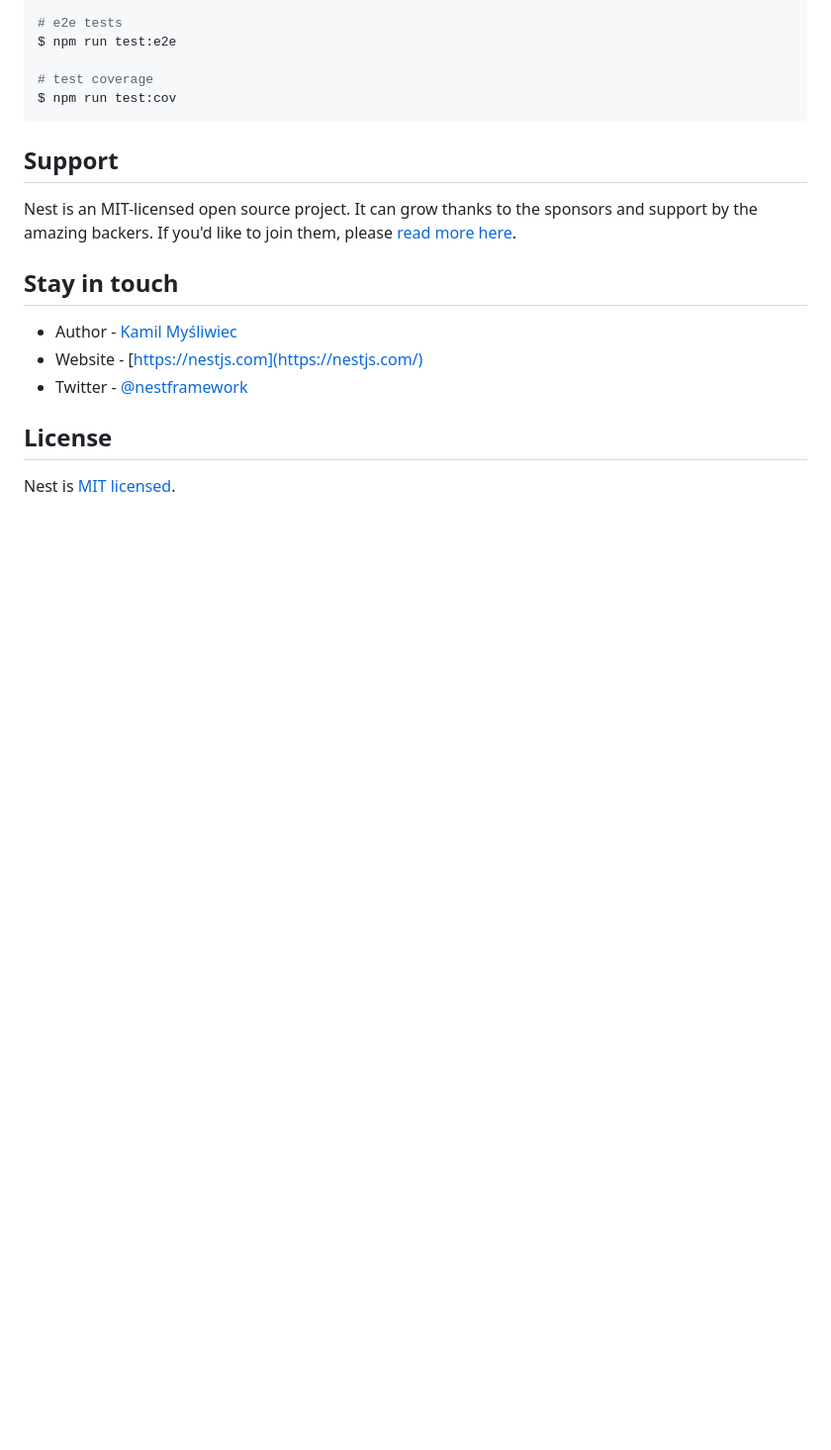
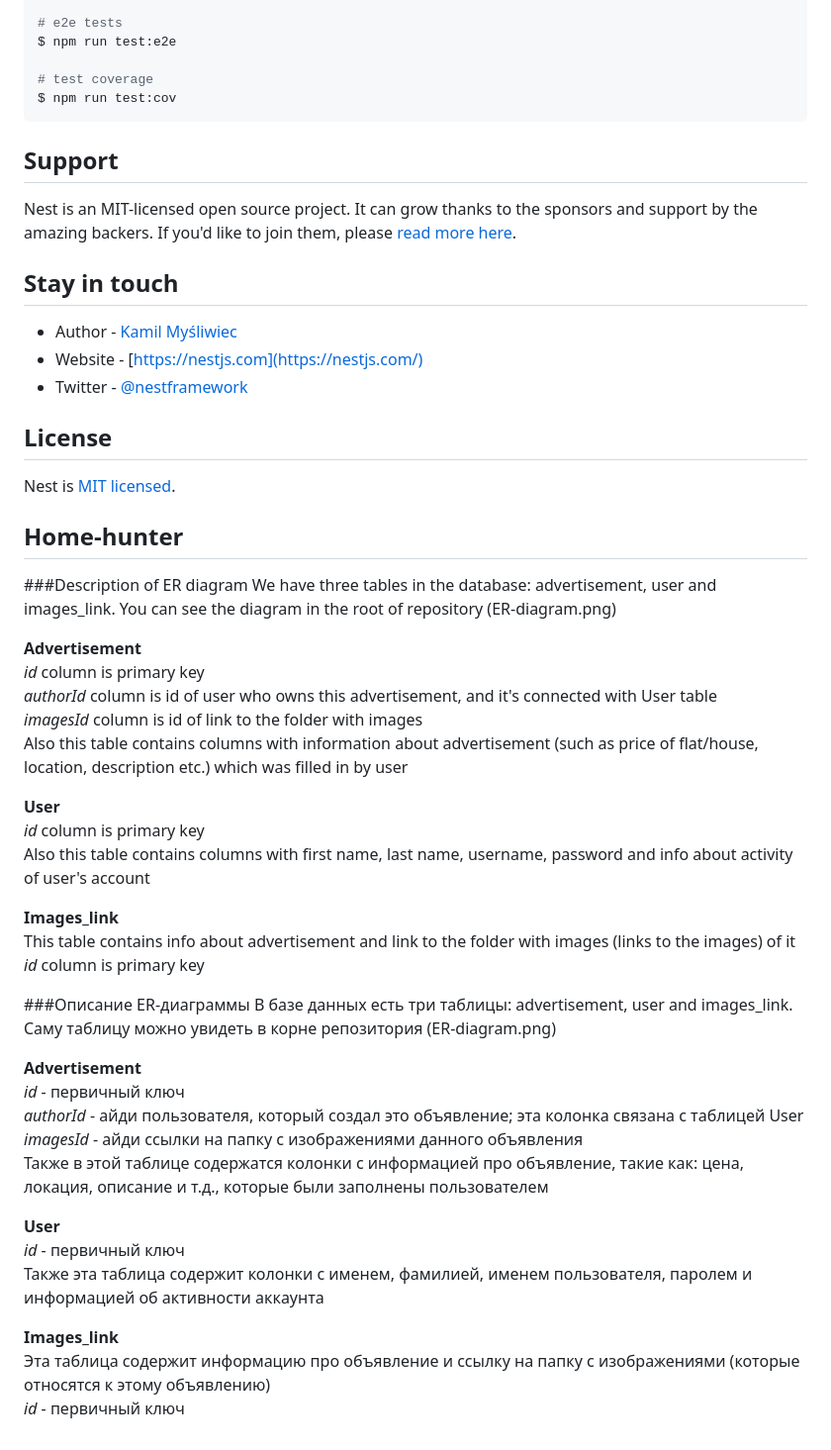
Before and after one commit to mileniummi/y22-Course-work, a Markdown page: README.md, the part around the change. Shown: that part at 99% size. Drawn GitHub-style; blank space fills up the shorter version.

```diff
--- a/README.md
+++ b/README.md
@@ -71,3 +71,38 @@ Nest is an MIT-licensed open source project. It can grow thanks to the sponsors
 ## License
 
 Nest is [MIT licensed](LICENSE).
+
+## Home-hunter
+###Description of ER diagram
+We have three tables in the database: advertisement, user and images_link. You can see the diagram in the root of repository (ER-diagram.png)
+
+**Advertisement**
+*id* column is primary key
+*authorId* column is id of user who owns this advertisement, and it's connected with User table
+*imagesId* column is id of link to the folder with images
+Also this table contains columns with information about advertisement (such as price of flat/house, location, description etc.) which was filled in by user
+
+**User**
+*id* column is primary key
+Also this table contains columns with first name, last name, username, password and info about activity of user's account
+
+**Images_link**
+This table contains info about advertisement and link to the folder with images (links to the images) of it
+*id* column is primary key
+
+###Описание ER-диаграммы
+В базе данных есть три таблицы: advertisement, user and images_link. Саму таблицу можно увидеть в корне репозитория (ER-diagram.png)
+
+**Advertisement**
+*id* - первичный ключ
+*authorId* - айди пользователя, который создал это объявление; эта колонка связана с таблицей User
+*imagesId* - айди ссылки на папку с изображениями данного объявления
+Также в этой таблице содержатся колонки с информацией про объявление, такие как: цена, локация, описание и т.д., которые были заполнены пользователем
+
+**User**
+*id* - первичный ключ
+Также эта таблица содержит колонки с именем, фамилией, именем пользователя, паролем и информацией об активности аккаунта
+
+**Images_link**
+Эта таблица содержит информацию про объявление и ссылку на папку с изображениями (которые относятся к этому объявлению)
+*id* - первичный ключ
```
Also changed, not shown: ER-diagram.png (added), 6 other files.
